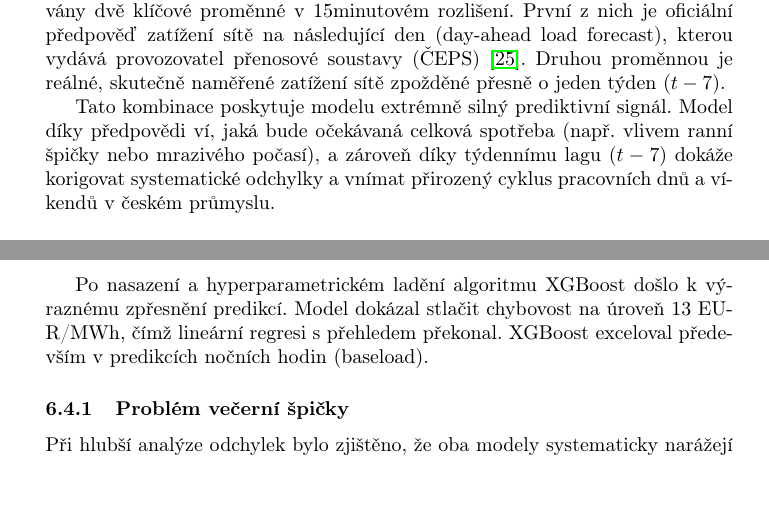
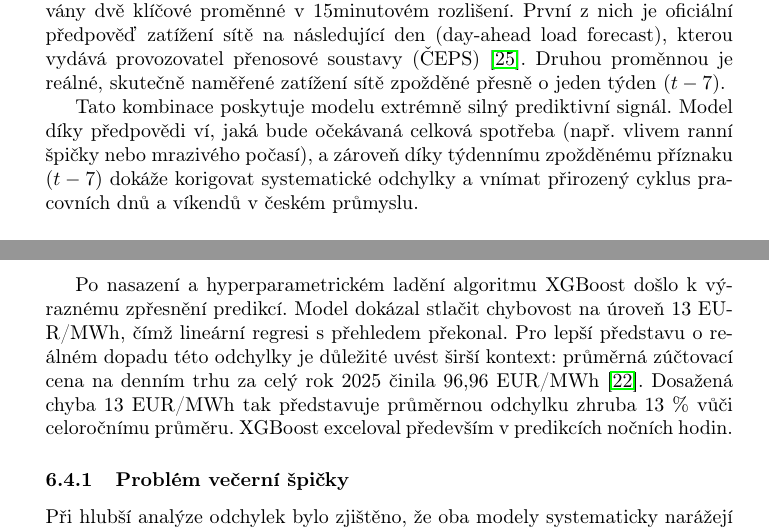
Before and after one commit to freddycz/electricity-price-prediction-model, a LaTeX document (docs/main.tex): two parts of pages 25 and 36 of 47, joined at a grey line, cut so that both start at the same text, the shorter picture padded with empty space. Compiled offline with pdfLaTeX.

Commit message:
main.tex: small changes

```diff
--- a/docs/main.tex
+++ b/docs/main.tex
@@ -536,7 +536,7 @@ parse_xml_response(hourly_data, response.text, "urn:iec62325.351:tc57wg16:451-6:
 \subsubsection{Zatížení české soustavy}
 Nejdůležitějším domácím fundamentem je bezesporu celková poptávka po elektrické energii. Z~platformy ENTSO-E byly pro území České republiky extrahovány dvě klíčové proměnné v~15minutovém rozlišení. První z~nich je oficiální předpověď zatížení sítě na následující den (day-ahead load forecast), kterou vydává provozovatel přenosové soustavy (ČEPS)~\cite{ceps}. Druhou proměnnou je reálné, skutečně naměřené zatížení sítě zpožděné přesně o~jeden týden ($t-7$).
 
-Tato kombinace poskytuje modelu extrémně silný prediktivní signál. Model díky předpovědi ví, jaká bude očekávaná celková spotřeba (např. vlivem ranní špičky nebo mrazivého počasí), a~zároveň díky týdennímu lagu ($t-7$) dokáže korigovat systematické odchylky a~vnímat přirozený cyklus pracovních dnů a~víkendů v~českém průmyslu.
+Tato kombinace poskytuje modelu extrémně silný prediktivní signál. Model díky předpovědi ví, jaká bude očekávaná celková spotřeba (např. vlivem ranní špičky nebo mrazivého počasí), a~zároveň díky týdennímu zpožděnému příznaku ($t-7$) dokáže korigovat systematické odchylky a~vnímat přirozený cyklus pracovních dnů a~víkendů v~českém průmyslu.
 
 \subsubsection{Ostatní zdroje výroby v~ČR (Experimentální příznaky)}
 Identicky jako pro něměcký trh (viz Podkapitola~\ref{subsubsec:ostatni-zdroje-vyroby-nemecko}) byla z~ENTSO-E stažena i~historická data o~fyzické výrobě z~jednotlivých zdrojů na území ČR (např. jaderné, uhelné a~plynové elektrárny, přečerpávací vodní zdroje). Do trénovacího datasetu byly tyto hodnoty vloženy v~podobě zpožděných příznaků z~minulého týdne ($t-7$).
@@ -742,7 +742,7 @@ Tato metrika byla vybrána pro svou vysokou byznysovou výpovědní hodnotu, neb
 
 Výsledky testování na neviděných datech (v~rámci chronologické křížové validace) potvrdily teoretické předpoklady. Referenční model lineární regrese dosáhl průměrné chyby zhruba 16~EUR/MWh. Na dynamický a~často extrémně volatilní trh s~elektřinou byla jeho statická povaha nedostatečná.
 
-Po nasazení a~hyperparametrickém ladění algoritmu XGBoost došlo k~výraznému zpřesnění predikcí. Model dokázal stlačit chybovost na úroveň 13~EUR/MWh, čímž lineární regresi s~přehledem překonal. XGBoost exceloval především v~predikcích nočních hodin (baseload).
+Po nasazení a~hyperparametrickém ladění algoritmu XGBoost došlo k~výraznému zpřesnění predikcí. Model dokázal stlačit chybovost na úroveň 13~EUR/MWh, čímž lineární regresi s~přehledem překonal. Pro lepší představu o~reálném dopadu této odchylky je důležité uvést širší kontext: průměrná zúčtovací cena na denním trhu za celý rok 2025 činila 96,96~EUR/MWh~\cite{ote-rocni-zprava}. Dosažená chyba 13~EUR/MWh tak představuje průměrnou odchylku zhruba 13~\% vůči celoročnímu průměru. XGBoost exceloval především v~predikcích nočních hodin.
 
 \subsubsection{Problém večerní špičky}
 Při hlubší analýze odchylek bylo zjištěno, že oba modely systematicky narážejí na identický problém: predikci cen ve večerních hodinách (typicky mezi 18:00 a~20:00). Zatímco celodenní průměrná chyba algoritmu XGBoost činila 13~EUR/MWh, v~tomto specifickém časovém okně se hodnota MAE běžně vyšplhala i~přes hranici 30~EUR/MWh. V~této době totiž prudce klesá výroba solárních elektráren a~zároveň raketově roste spotřeba domácností, do kterých se lidé vracejí z~práce.
```
